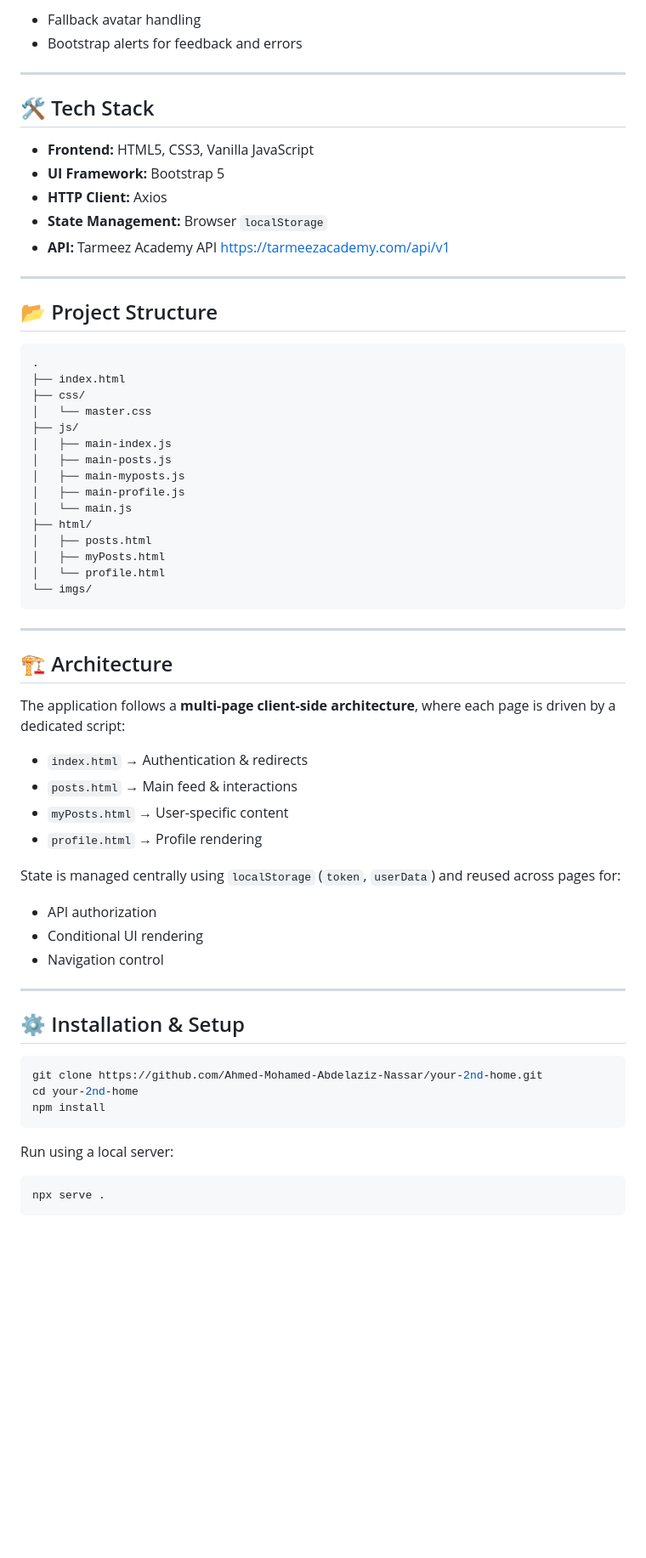
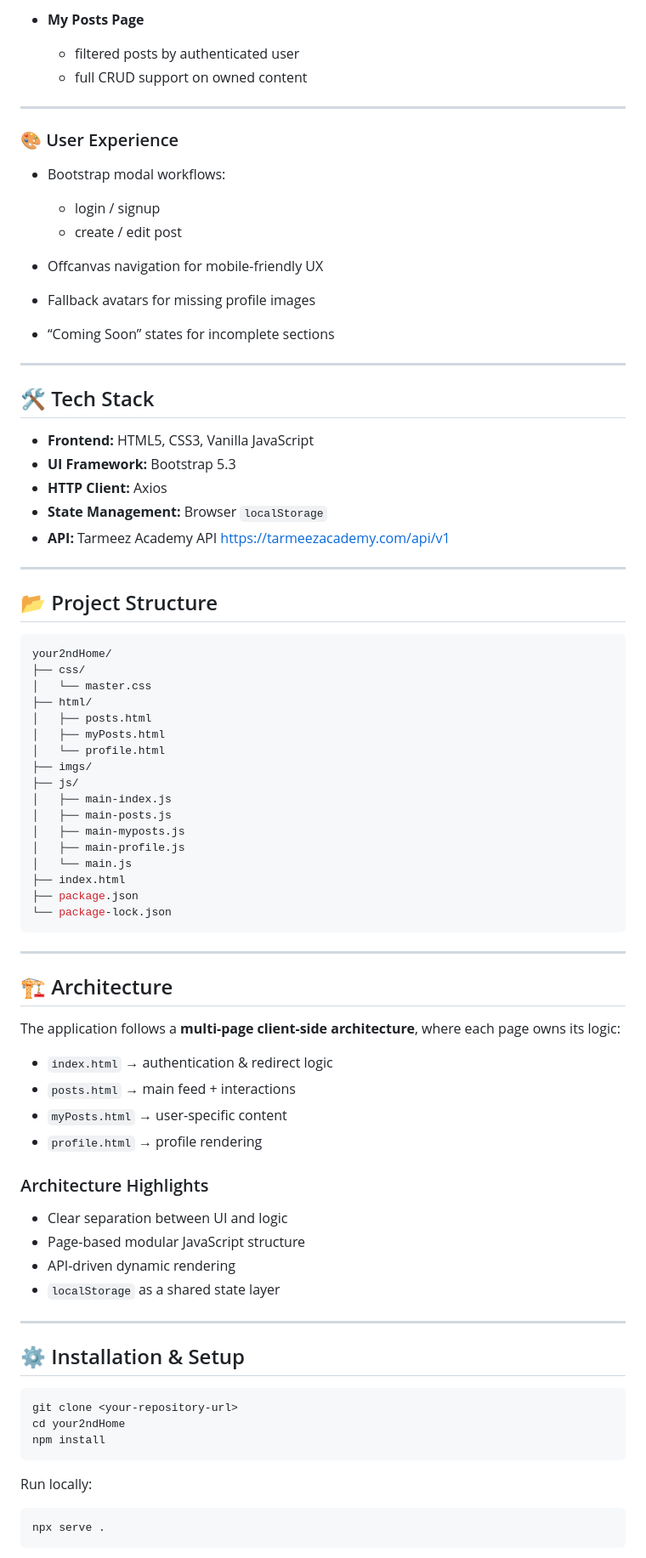
Before and after one commit to Ahmed-Mohamed-Abdelaziz-Nassar/your-2nd-home, a Markdown page: README.md, the part around one of its changes. Shown at 85% size. Drawn GitHub-style; blank space fills up the shorter version.

````diff
--- a/README.md
+++ b/README.md
@@ -41,13 +65,27 @@ The application simulates a real-world social platform, enabling authenticated u
 
-* Fallback avatar handling
-* Bootstrap alerts for feedback and errors
+* **My Posts Page**
+
+  * filtered posts by authenticated user
+  * full CRUD support on owned content
+
+---
+
+### 🎨 User Experience
+
+* Bootstrap modal workflows:
+
+  * login / signup
+  * create / edit post
+* Offcanvas navigation for mobile-friendly UX
+* Fallback avatars for missing profile images
+* “Coming Soon” states for incomplete sections
 
 ---
 
 ## 🛠️ Tech Stack
 
 * **Frontend:** HTML5, CSS3, Vanilla JavaScript
-* **UI Framework:** Bootstrap 5
+* **UI Framework:** Bootstrap 5.3
 * **HTTP Client:** Axios
 * **State Management:** Browser `localStorage`
 * **API:** Tarmeez Academy API
@@ -57,54 +95,57 @@ The application simulates a real-world social platform, enabling authenticated u
 
 ## 📂 Project Structure
 
-```id="zj4zv5"
-.
-├── index.html
+```bash
+your2ndHome/
 ├── css/
 │   └── master.css
+├── html/
+│   ├── posts.html
+│   ├── myPosts.html
+│   └── profile.html
+├── imgs/
 ├── js/
 │   ├── main-index.js
 │   ├── main-posts.js
 │   ├── main-myposts.js
 │   ├── main-profile.js
 │   └── main.js
-├── html/
-│   ├── posts.html
-│   ├── myPosts.html
-│   └── profile.html
-└── imgs/
+├── index.html
+├── package.json
+└── package-lock.json
 ```
 
 ---
 
 ## 🏗️ Architecture
 
-The application follows a **multi-page client-side architecture**, where each page is driven by a dedicated script:
+The application follows a **multi-page client-side architecture**, where each page owns its logic:
 
-* `index.html` → Authentication & redirects
-* `posts.html` → Main feed & interactions
-* `myPosts.html` → User-specific content
-* `profile.html` → Profile rendering
+* `index.html` → authentication & redirect logic
+* `posts.html` → main feed + interactions
+* `myPosts.html` → user-specific content
+* `profile.html` → profile rendering
 
-State is managed centrally using `localStorage` (`token`, `userData`) and reused across pages for:
+### Architecture Highlights
 
-* API authorization
-* Conditional UI rendering
-* Navigation control
+* Clear separation between UI and logic
+* Page-based modular JavaScript structure
+* API-driven dynamic rendering
+* `localStorage` as a shared state layer
 
 ---
 
 ## ⚙️ Installation & Setup
 
-```bash id="7wql45"
-git clone https://github.com/Ahmed-Mohamed-Abdelaziz-Nassar/your-2nd-home.git
-cd your-2nd-home
+```bash
+git clone <your-repository-url>
+cd your2ndHome
 npm install
 ```
 
-Run using a local server:
+Run locally:
 
-```bash id="r4c9tk"
+```bash
 npx serve .
 ```
 
````
Also changed, not shown: other parts of README.md (+146 -45 lines).
